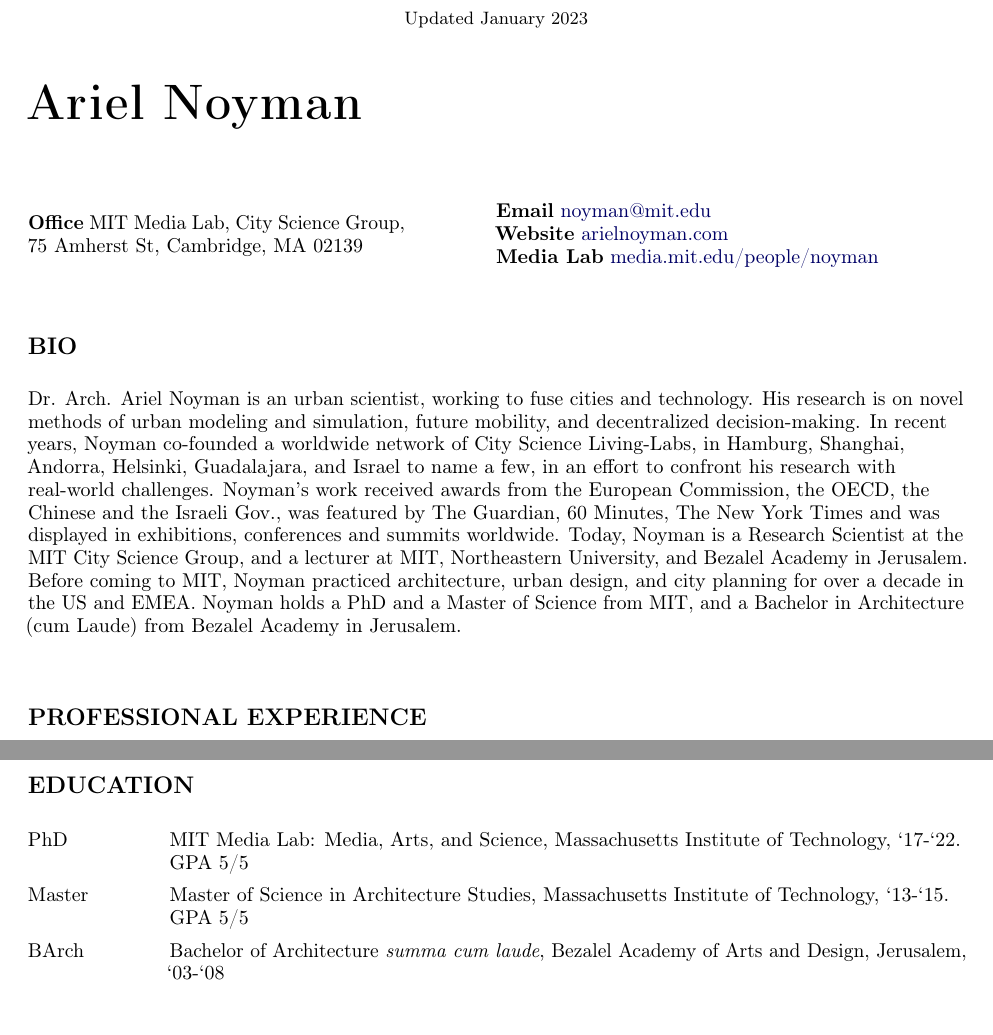
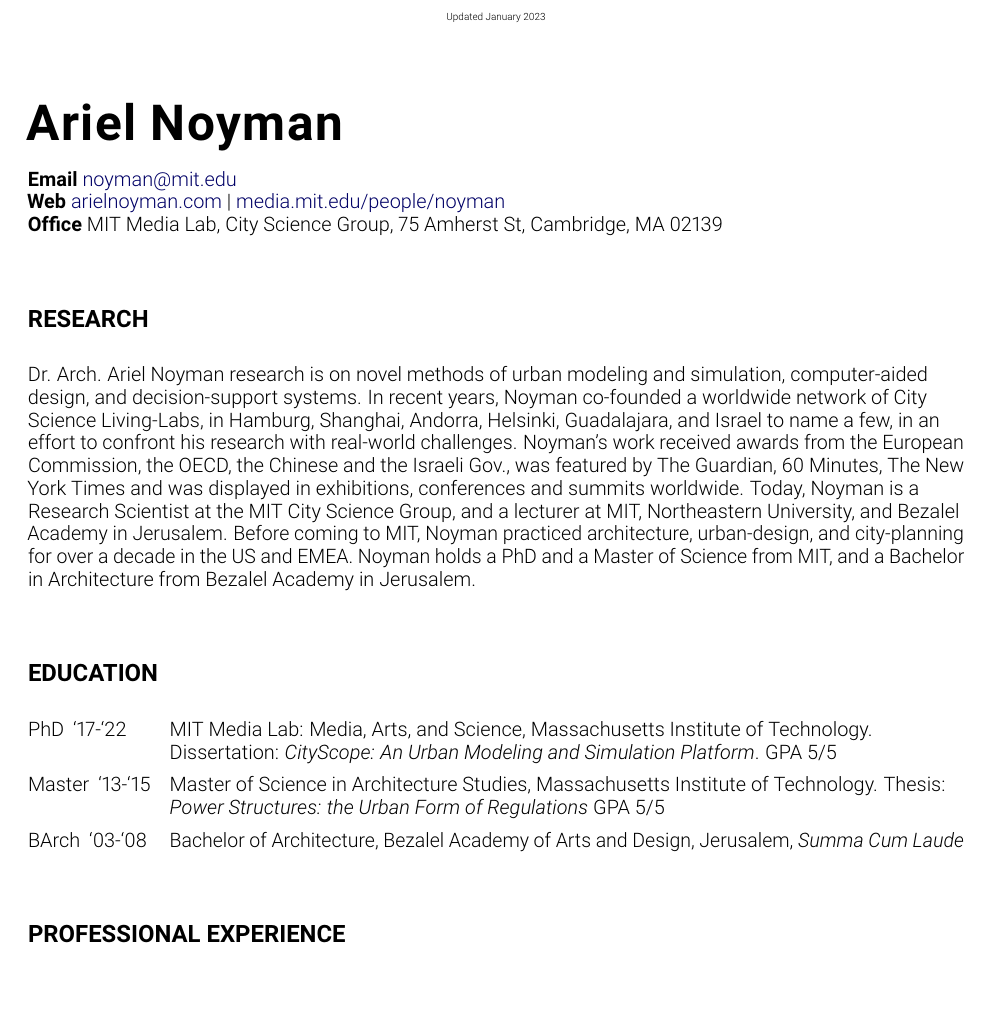
Before and after one commit to RELNO/resume, a LaTeX CV (resume.tex, which reads chapters/education.tex, chapters/research_area.tex): two parts of pages 1 and 2 of 10 before the commit and part of page 1 of 9 after it, the two joined at a grey line, cut so that both start at the same text, the shorter picture padded with empty space. Compiled offline with pdfLaTeX.

Commit message:
update CV

```diff
--- a/chapters/education.tex
+++ b/chapters/education.tex
@@ -2,8 +2,8 @@
 
 \begin{tablist}
 
-    \item[PhD] \tab MIT Media Lab: Media, Arts, and Science, Massachusetts Institute of Technology, `17-`22. GPA 5/5
-    \item[Master]  \tab Master of Science in Architecture Studies, Massachusetts Institute of Technology, `13-`15. GPA 5/5
-    \item[BArch]  \tab Bachelor of Architecture \textit{summa cum laude}, Bezalel Academy of Arts and Design, Jerusalem, `03-`08
+    \item[PhD] `17-`22 \tab MIT Media Lab: Media, Arts, and Science, Massachusetts Institute of Technology. Dissertation: \textit{CityScope: An Urban Modeling and Simulation Platform}. GPA 5/5
+    \item[Master] `13-`15 \tab Master of Science in Architecture Studies, Massachusetts Institute of Technology. Thesis: \textit{Power Structures: the Urban Form of Regulations} GPA 5/5
+    \item[BArch]  `03-`08  \tab Bachelor of Architecture, Bezalel Academy of Arts and Design, Jerusalem, \textit{Summa Cum Laude}
 
 \end{tablist}
--- a/chapters/research_area.tex
+++ b/chapters/research_area.tex
@@ -1,5 +1,5 @@
-\section*{Bio}
+\section*{Research}
 
  {
-  Dr. Arch. Ariel Noyman is an urban scientist, working to fuse cities and technology. His research is on novel methods of urban modeling and simulation, future mobility, and decentralized decision-making. In recent years, Noyman co-founded a worldwide network of City Science Living-Labs, in Hamburg, Shanghai, Andorra, Helsinki, Guadalajara, and Israel to name a few, in an effort to confront his research with real-world challenges. Noyman's work received awards from the European Commission, the OECD, the Chinese and the Israeli Gov., was featured by The Guardian, 60 Minutes, The New York Times and was displayed in exhibitions, conferences and summits worldwide. Today, Noyman is a Research Scientist at the MIT City Science Group, and a lecturer at MIT, Northeastern University, and Bezalel Academy in Jerusalem. Before coming to MIT, Noyman practiced architecture, urban design, and city planning for over a decade in the US and EMEA. Noyman holds a PhD and a Master of Science from MIT, and a Bachelor in Architecture (cum Laude) from Bezalel Academy in Jerusalem.
+  Dr. Arch. Ariel Noyman research is on novel methods of urban modeling and simulation, computer-aided design, and decision-support systems. In recent years, Noyman co-founded a worldwide network of City Science Living-Labs, in Hamburg, Shanghai, Andorra, Helsinki, Guadalajara, and Israel to name a few, in an effort to confront his research with real-world challenges. Noyman's work received awards from the European Commission, the OECD, the Chinese and the Israeli Gov., was featured by The Guardian, 60 Minutes, The New York Times and was displayed in exhibitions, conferences and summits worldwide. Today, Noyman is a Research Scientist at the MIT City Science Group, and a lecturer at MIT, Northeastern University, and Bezalel Academy in Jerusalem. Before coming to MIT, Noyman practiced architecture, urban-design, and city-planning for over a decade in the US and EMEA. Noyman holds a PhD and a Master of Science from MIT, and a Bachelor in Architecture from Bezalel Academy in Jerusalem.
  }
--- a/resume.tex
+++ b/resume.tex
@@ -1,4 +1,4 @@
-\documentclass[10pt,letterpaper]{report}
+\documentclass[8pt,letterpaper]{report}
 \usepackage[T1]{fontenc} % output T1 font encoding (8-bit) for accented characters as single glyph
 \usepackage[strict,autostyle]{csquotes} % smart and nestable quote marks
 \usepackage[USenglish]{babel} % regionalize hyphens, quote marks, etc automatically
@@ -86,29 +87,19 @@
 % display today's date as Month Year after a vertical space below the end of the text
 \begin{center}
     \vfill
-    \small {Updated \monthyeardate\today}
+    \tiny {Updated \monthyeardate\today}
 \end{center}
-\vspace{2em}
+\vspace{3em}
 
 \raggedright
 \namefont{\myname}
 \newline
 
-\vspace{3em}
-
-\begin{minipage}{0.4\linewidth}
-    \textbf{Office} MIT Media Lab, City Science Group,
-    75 Amherst St, Cambridge, MA 02139
-\end{minipage}
-\hfill
-\begin{minipage}{0.5\linewidth}
-    \textbf{Email} \href{mailto:noyman@mit.edu}{noyman@mit.edu}
-    \newline
-    \textbf{Website} \href{http://www.arielnoyman.com/}{arielnoyman.com}
-    \newline
-    \textbf{Media Lab} \href{https://www.media.mit.edu/people/noyman/overview/}{media.mit.edu/people/noyman}
-
-\end{minipage}
+\textbf{Email} \href{mailto:noyman@mit.edu}{noyman@mit.edu}
+\newline
+\textbf{Web} \href{http://www.arielnoyman.com/}{arielnoyman.com} | \href{https://www.media.mit.edu/people/noyman/overview/}{media.mit.edu/people/noyman}
+\newline
+\textbf{Office} MIT Media Lab, City Science Group, 75 Amherst St, Cambridge, MA 02139
 
 %%%%%%%%%%%%%%%%%%%%%%%%%%%%%%%%%%%%%%%%
 \input{chapters/research_area}
```
Also changed, not shown: chapters/credentials_tools.tex (+3 -3 lines), chapters/service.tex (+4 -4 lines), chapters/talks.tex (+4 -1 lines), resume.tex (7 more changed lines).
